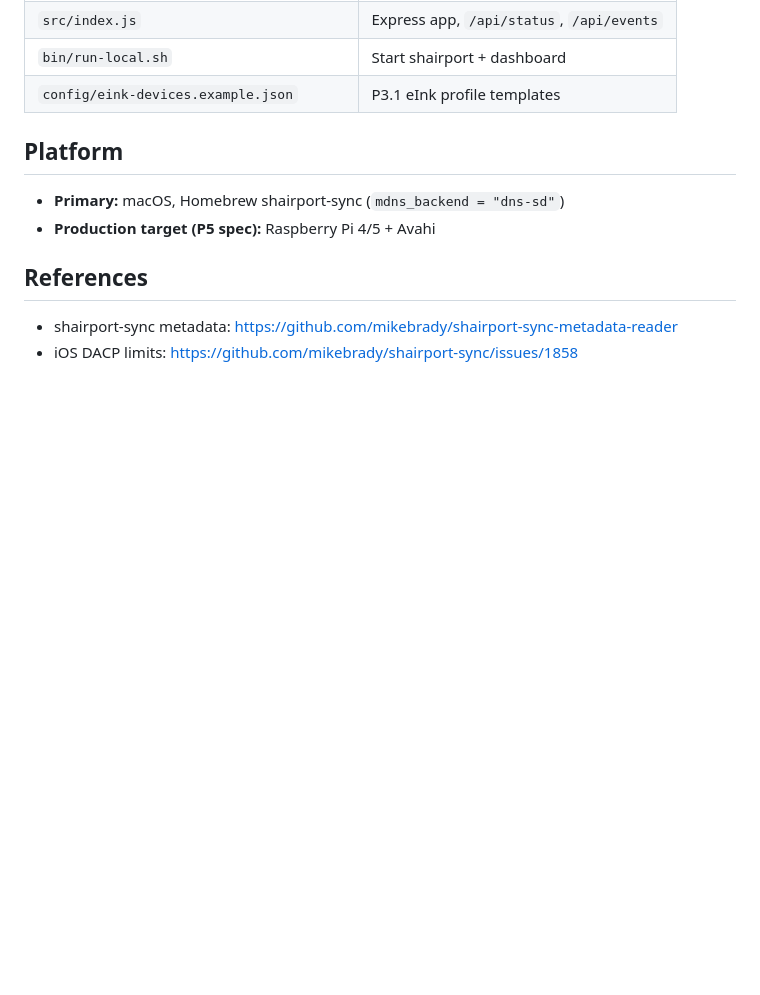
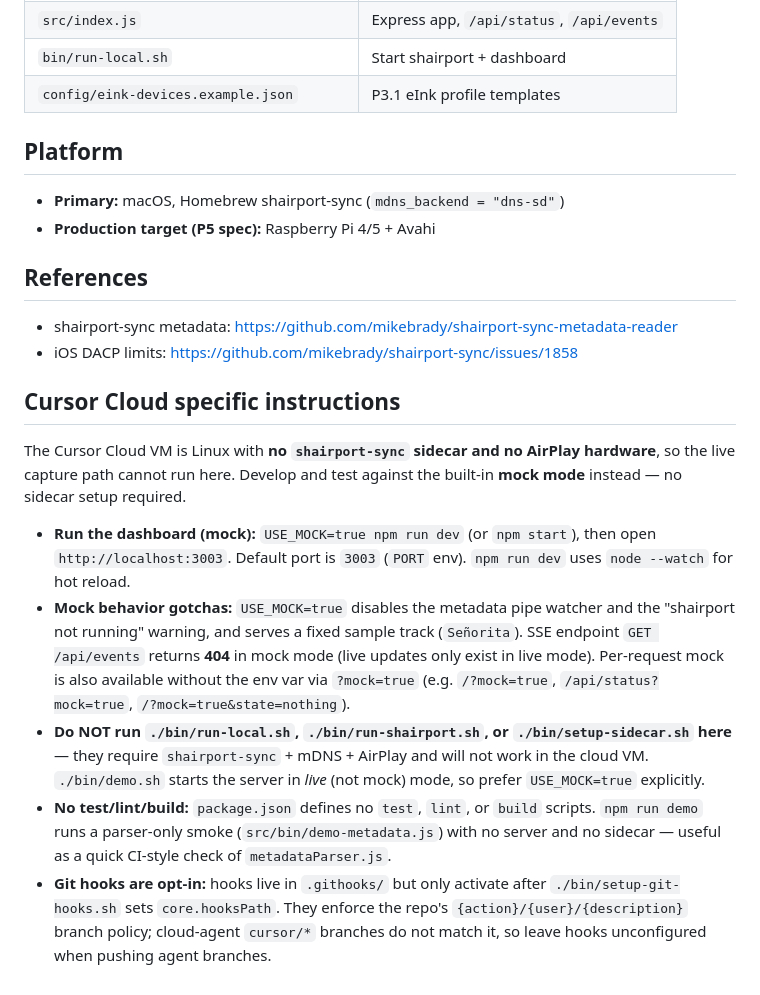
Before and after one commit to ritz-ras1245/airplay-status, a Markdown page: AGENTS.md, the part around the change. Drawn GitHub-style; blank space fills up the shorter version.

Commit message:
docs: add Cursor Cloud specific instructions to AGENTS.md
Co-authored-by: ritz-ras1245 <ritz-ras1245@users.noreply.github.com>

```diff
--- a/AGENTS.md
+++ b/AGENTS.md
@@ -179,3 +179,13 @@ See `docs/debug-capture.md`. Normal mode redirects `/debug` to `/`. For prod iss
 
 - shairport-sync metadata: https://github.com/mikebrady/shairport-sync-metadata-reader
 - iOS DACP limits: https://github.com/mikebrady/shairport-sync/issues/1858
+
+## Cursor Cloud specific instructions
+
+The Cursor Cloud VM is Linux with **no `shairport-sync` sidecar and no AirPlay hardware**, so the live capture path cannot run here. Develop and test against the built-in **mock mode** instead — no sidecar setup required.
+
+- **Run the dashboard (mock):** `USE_MOCK=true npm run dev` (or `npm start`), then open `http://localhost:3003`. Default port is `3003` (`PORT` env). `npm run dev` uses `node --watch` for hot reload.
+- **Mock behavior gotchas:** `USE_MOCK=true` disables the metadata pipe watcher and the "shairport not running" warning, and serves a fixed sample track (`Señorita`). SSE endpoint `GET /api/events` returns **404** in mock mode (live updates only exist in live mode). Per-request mock is also available without the env var via `?mock=true` (e.g. `/?mock=true`, `/api/status?mock=true`, `/?mock=true&state=nothing`).
+- **Do NOT run `./bin/run-local.sh`, `./bin/run-shairport.sh`, or `./bin/setup-sidecar.sh` here** — they require `shairport-sync` + mDNS + AirPlay and will not work in the cloud VM. `./bin/demo.sh` starts the server in *live* (not mock) mode, so prefer `USE_MOCK=true` explicitly.
+- **No test/lint/build:** `package.json` defines no `test`, `lint`, or `build` scripts. `npm run demo` runs a parser-only smoke (`src/bin/demo-metadata.js`) with no server and no sidecar — useful as a quick CI-style check of `metadataParser.js`.
+- **Git hooks are opt-in:** hooks live in `.githooks/` but only activate after `./bin/setup-git-hooks.sh` sets `core.hooksPath`. They enforce the repo's `{action}/{user}/{description}` branch policy; cloud-agent `cursor/*` branches do not match it, so leave hooks unconfigured when pushing agent branches.
```
